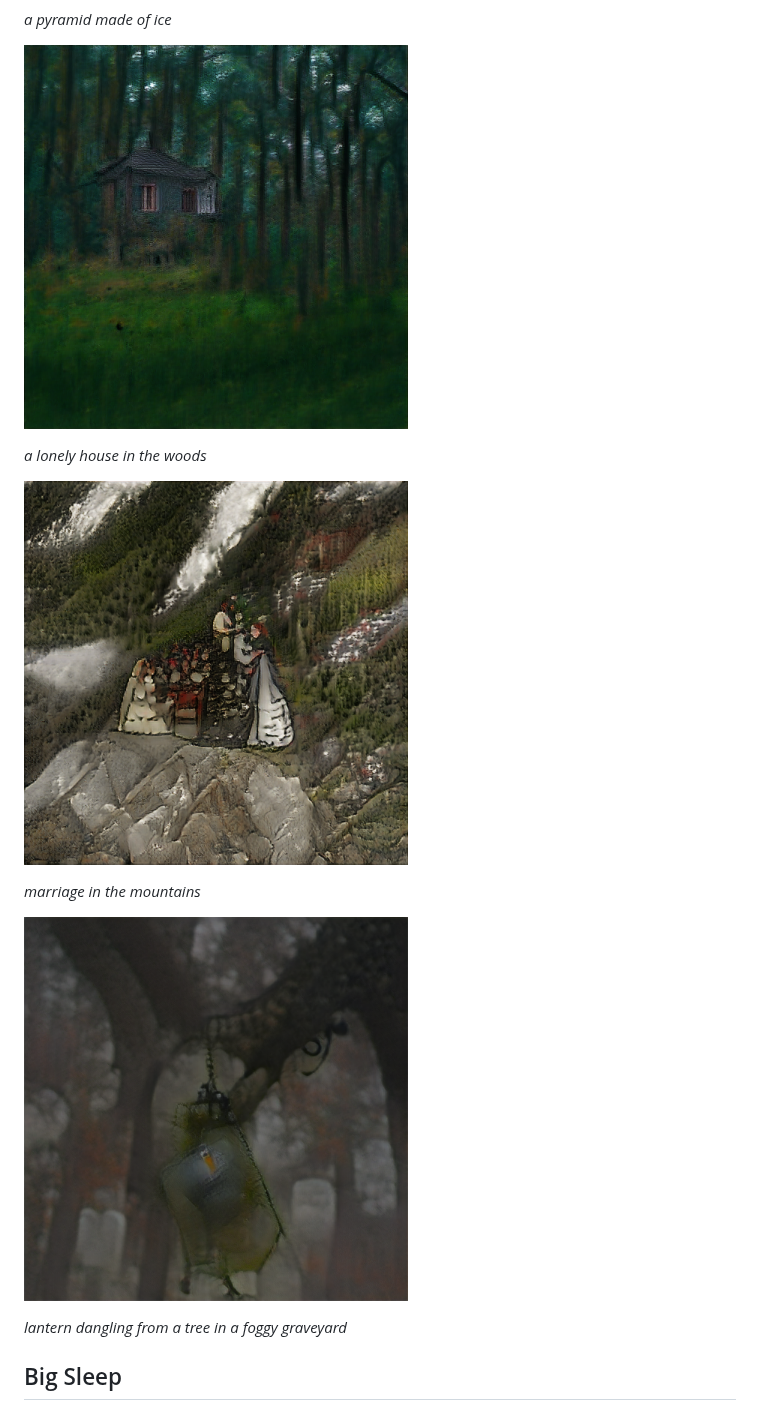
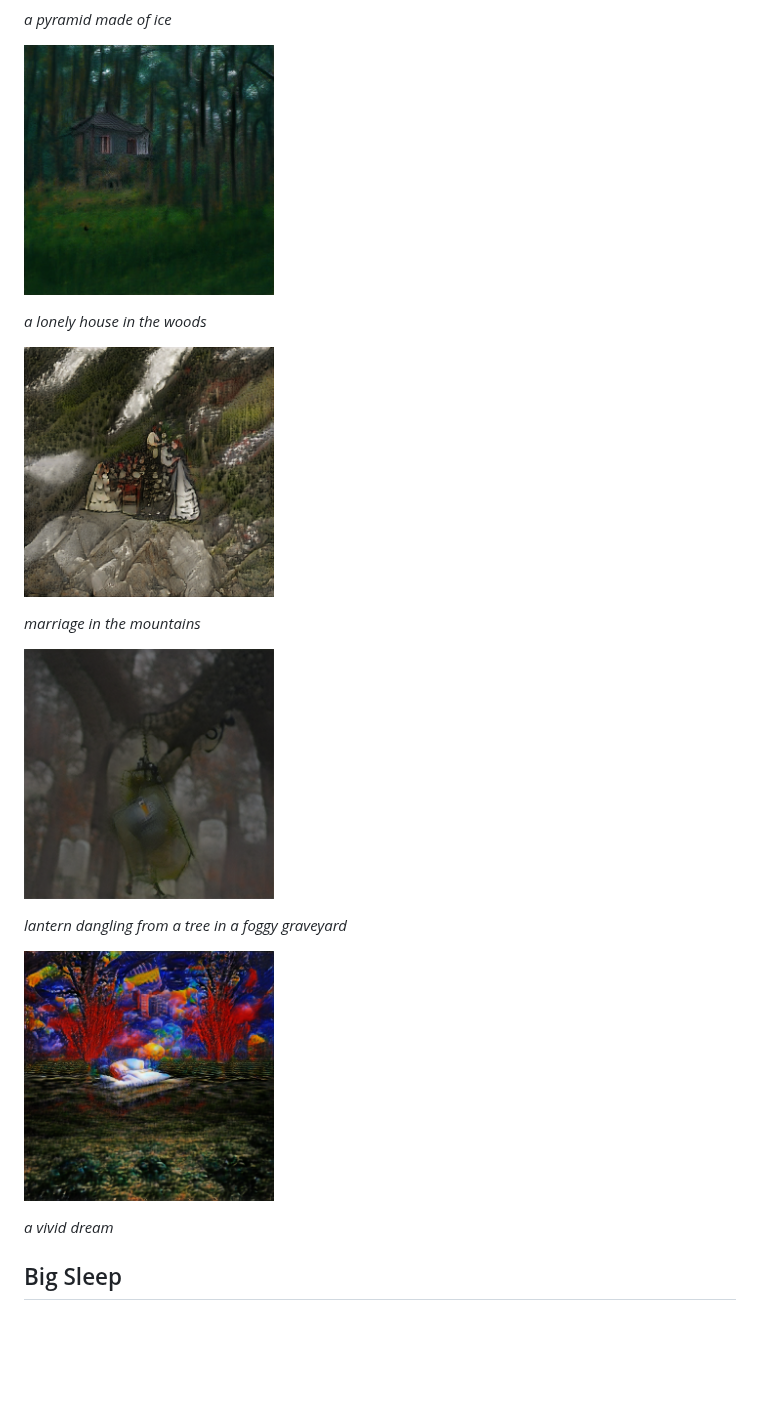
Before and after one commit to lucidrains/big-sleep, a Markdown page: README.md, the part around one of its changes. Rendered like a GitHub page; pictures changed too: samples/a_vivid_dream.png (added); blank space fills up the shorter version.

```diff
--- a/README.md
+++ b/README.md
@@ -14,17 +14,21 @@
 
 *a pyramid made of ice*
 
-<img src="./samples/a_lonely_house_in_the_woods.png" width="384px"></img>
+<img src="./samples/a_lonely_house_in_the_woods.png" width="250px"></img>
 
 *a lonely house in the woods*
 
-<img src="./samples/marriage_in_the_mountains.png" width="384px"></img>
+<img src="./samples/marriage_in_the_mountains.png" width="250px"></img>
 
 *marriage in the mountains*
 
-<img src="./samples/a_lantern_dangling_from_the_tree_in_a_foggy_graveyard.png" width="384px"></img>
+<img src="./samples/a_lantern_dangling_from_the_tree_in_a_foggy_graveyard.png" width="250px"></img>
 
 *lantern dangling from a tree in a foggy graveyard*
+
+<img src="./samples/a_vivid_dream.png" width="250px"></img>
+
+*a vivid dream*
 
 ## Big Sleep
 
```
Also changed, not shown: other parts of README.md (+6 -6 lines).
